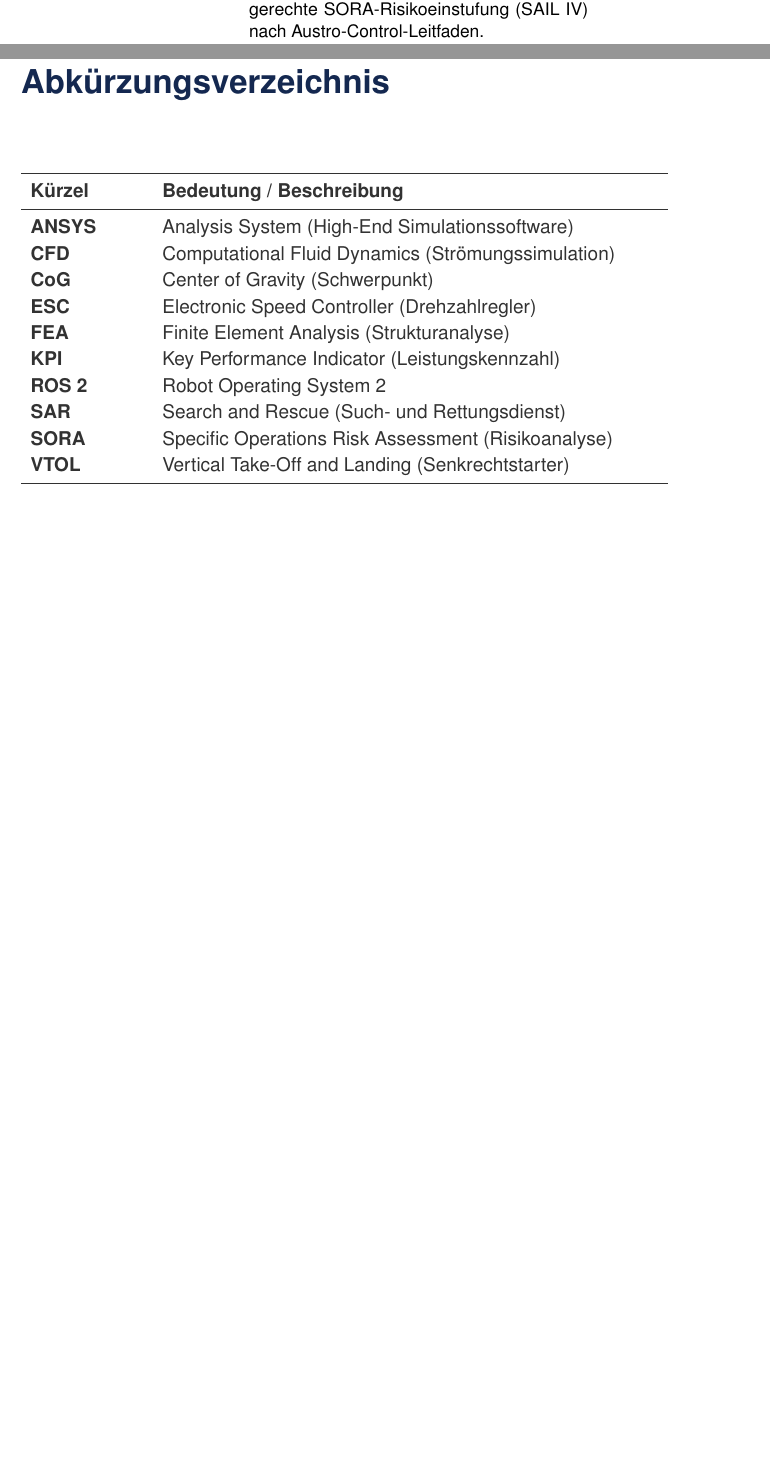
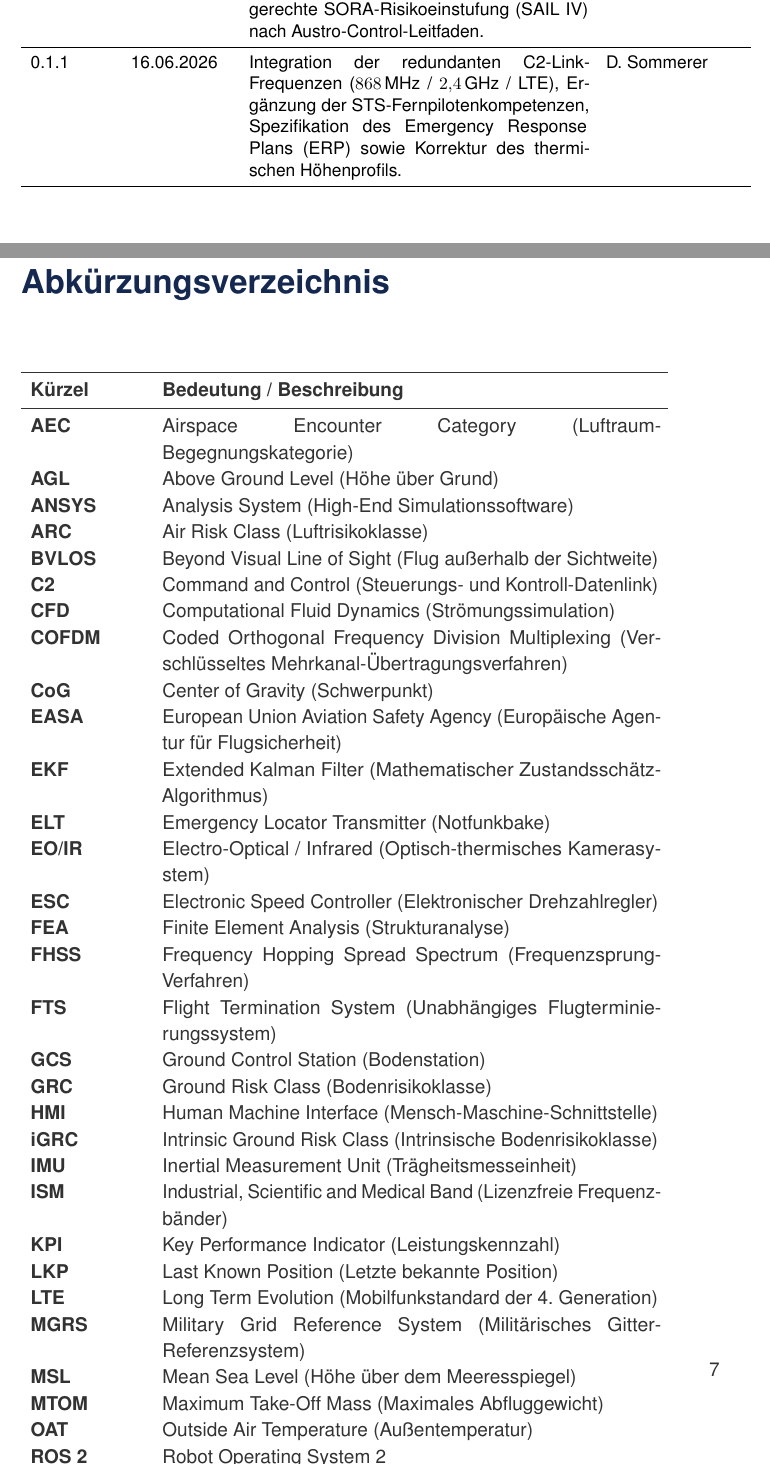
Before and after one commit to DaSommsi/vtol-drohne-diplomarbeit, a LaTeX document (docs/tdd_de/main_de.tex): two parts of pages 2 and 6 of 29 before the commit and two parts of pages 2 and 8 of 31 after it, joined at a grey line, cut so that both start at the same text, the shorter picture padded with empty space. Compiled offline with pdfLaTeX.

Commit message:
chore(tdd_main): update version history after changes as well as the list of abbreviations

```diff
--- a/docs/tdd_de/main_de.tex
+++ b/docs/tdd_de/main_de.tex
@@ -147,3 +148,4 @@ Dieses Dokument unterliegt einem kontrollierten Änderungsmanagement. Gemäß de
+        0.1.1 & 16.06.2026 & Integration der redundanten C2-Link-Frequenzen ($868\,\text{MHz}$ / $2{,}4\,\text{GHz}$ / LTE), Ergänzung der STS-Fernpilotenkompetenzen, Spezifikation des Emergency Response Plans (ERP) sowie Korrektur des thermischen Höhenprofils. & D. Sommerer \\
         \bottomrule
     \end{tabular}
     \label{tab:revision_history}
@@ -172,19 +174,48 @@ Die in diesem Dokument getroffenen rechtlichen und operationellen Annahmen basie
     \toprule
     \textbf{Kürzel} & \textbf{Bedeutung / Beschreibung} \\
     \midrule
-    \textbf{ANSYS} & Analysis System (High-End Simulationssoftware) \\
-    \textbf{CFD}   & Computational Fluid Dynamics (Strömungssimulation) \\
-    \textbf{CoG}   & Center of Gravity (Schwerpunkt) \\
-    \textbf{ESC}   & Electronic Speed Controller (Drehzahlregler) \\
-    \textbf{FEA}   & Finite Element Analysis (Strukturanalyse) \\
-    \textbf{KPI}   & Key Performance Indicator (Leistungskennzahl) \\
-    \textbf{ROS 2} & Robot Operating System 2 \\
-    \textbf{SAR}   & Search and Rescue (Such- und Rettungsdienst) \\
-    \textbf{SORA}  & Specific Operations Risk Assessment (Risikoanalyse) \\
-    \textbf{VTOL}  & Vertical Take-Off and Landing (Senkrechtstarter) \\
+    \textbf{AEC}    & Airspace Encounter Category (Luftraum-Begegnungskategorie) \\
+    \textbf{AGL}    & Above Ground Level (Höhe über Grund) \\
+    \textbf{ANSYS}  & Analysis System (High-End Simulationssoftware) \\
+    \textbf{ARC}    & Air Risk Class (Luftrisikoklasse) \\
+    \textbf{BVLOS}  & Beyond Visual Line of Sight (Flug außerhalb der Sichtweite) \\
+    \textbf{C2}     & Command and Control (Steuerungs- und Kontroll-Datenlink) \\
+    \textbf{CFD}    & Computational Fluid Dynamics (Strömungssimulation) \\
+    \textbf{COFDM}  & Coded Orthogonal Frequency Division Multiplexing (Verschlüsseltes Mehrkanal-Übertragungsverfahren) \\
+    \textbf{CoG}    & Center of Gravity (Schwerpunkt) \\
+    \textbf{EASA}   & European Union Aviation Safety Agency (Europäische Agentur für Flugsicherheit) \\
+    \textbf{EKF}    & Extended Kalman Filter (Mathematischer Zustandsschätz-Algorithmus) \\
+    \textbf{ELT}    & Emergency Locator Transmitter (Notfunkbake) \\
+    \textbf{EO/IR}  & Electro-Optical / Infrared (Optisch-thermisches Kamerasystem) \\
+    \textbf{ESC}    & Electronic Speed Controller (Elektronischer Drehzahlregler) \\
+    \textbf{FEA}    & Finite Element Analysis (Strukturanalyse) \\
+    \textbf{FHSS}   & Frequency Hopping Spread Spectrum (Frequenzsprung-Verfahren) \\
+    \textbf{FTS}    & Flight Termination System (Unabhängiges Flugterminierungssystem) \\
+    \textbf{GCS}    & Ground Control Station (Bodenstation) \\
+    \textbf{GRC}    & Ground Risk Class (Bodenrisikoklasse) \\
+    \textbf{HMI}    & Human Machine Interface (Mensch-Maschine-Schnittstelle) \\
+    \textbf{iGRC}   & Intrinsic Ground Risk Class (Intrinsische Bodenrisikoklasse) \\
+    \textbf{IMU}    & Inertial Measurement Unit (Trägheitsmesseinheit) \\
+    \textbf{ISM}    & Industrial, Scientific and Medical Band (Lizenzfreie Frequenzbänder) \\
+    \textbf{KPI}    & Key Performance Indicator (Leistungskennzahl) \\
+    \textbf{LKP}    & Last Known Position (Letzte bekannte Position) \\
+    \textbf{LTE}    & Long Term Evolution (Mobilfunkstandard der 4. Generation) \\
+    \textbf{MGRS}   & Military Grid Reference System (Militärisches Gitter-Referenzsystem) \\
+    \textbf{MSL}    & Mean Sea Level (Höhe über dem Meeresspiegel) \\
+    \textbf{MTOM}   & Maximum Take-Off Mass (Maximales Abfluggewicht) \\
+    \textbf{OAT}    & Outside Air Temperature (Außentemperatur) \\
+    \textbf{ROS 2}  & Robot Operating System 2 \\
+    \textbf{SAIL}   & Specific Assurance and Integrity Level (Sicherheits- und Absicherungsstufe) \\
+    \textbf{SAR}    & Search and Rescue (Such- und Rettungsdienst) \\
+    \textbf{SORA}   & Specific Operations Risk Assessment (Risikoanalyseverfahren) \\
+    \textbf{STS}    & Standard Scenario (Standard-Szenario der EASA) \\
+    \textbf{TDD}    & Technical Design Document (Technisches Auslegungsdokument) \\
+    \textbf{TMZ}    & Transponder Mandatory Zone (Luftraum mit Transponderpflicht) \\
+    \textbf{UAS}    & Unmanned Aircraft System (Unbemanntes Luftfahrzeugsystem) \\
+    \textbf{VTOL}   & Vertical Take-Off and Landing (Senkrechtstart und -landung) \\
+    \textbf{WGS84}  & World Geodetic System 1984 (Geodätisches Referenzsystem für GPS) \\
     \bottomrule
 \end{tabular}
-\newpage
 
 % --- Automatische Einbindung der 13 Industrie-Kapitel ---
 \include{chapters/01_admin}
```
Also changed, not shown: docs/tdd_de/main_de.tex (5 more changed lines).
